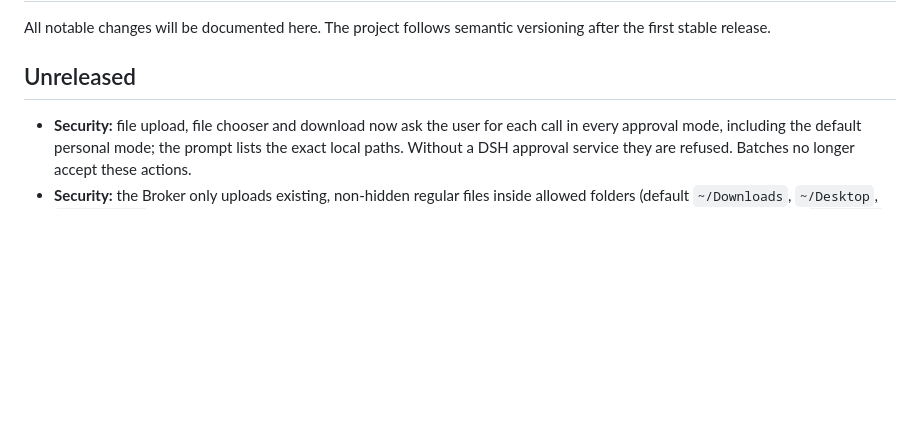
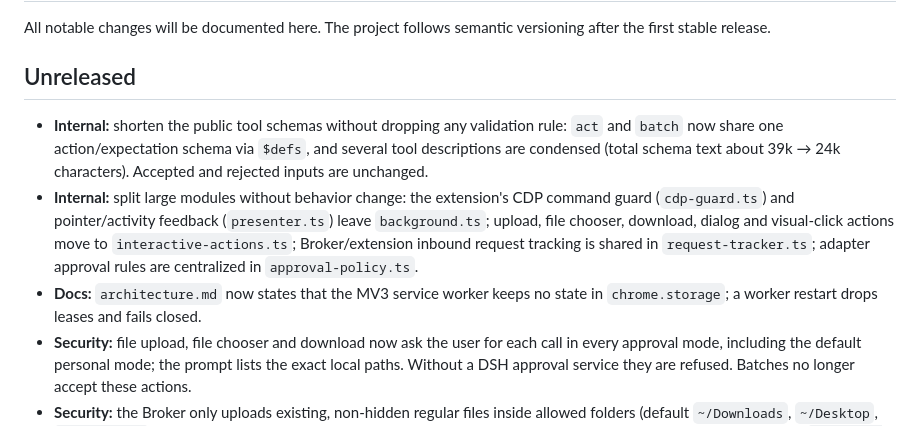
Before and after one commit to longmiaoo/dsh-native-browser, a Markdown page: CHANGELOG.md, the part around the change. GitHub-like rendering; blank space fills up the shorter version.

Commit message:
docs: sync architecture notes and module layout with the refactored code

```diff
--- a/CHANGELOG.md
+++ b/CHANGELOG.md
@@ -4,6 +4,9 @@ All notable changes will be documented here. The project follows semantic versio
 
 ## Unreleased
 
+- **Internal:** shorten the public tool schemas without dropping any validation rule: `act` and `batch` now share one action/expectation schema via `$defs`, and several tool descriptions are condensed (total schema text about 39k → 24k characters). Accepted and rejected inputs are unchanged.
+- **Internal:** split large modules without behavior change: the extension's CDP command guard (`cdp-guard.ts`) and pointer/activity feedback (`presenter.ts`) leave `background.ts`; upload, file chooser, download, dialog and visual-click actions move to `interactive-actions.ts`; Broker/extension inbound request tracking is shared in `request-tracker.ts`; adapter approval rules are centralized in `approval-policy.ts`.
+- **Docs:** `architecture.md` now states that the MV3 service worker keeps no state in `chrome.storage`; a worker restart drops leases and fails closed.
 - **Security:** file upload, file chooser and download now ask the user for each call in every approval mode, including the default personal mode; the prompt lists the exact local paths. Without a DSH approval service they are refused. Batches no longer accept these actions.
 - **Security:** the Broker only uploads existing, non-hidden regular files inside allowed folders (default `~/Downloads`, `~/Desktop`, `~/Documents`). Symlinks are resolved first, and the Broker's runtime directory is always excluded. Add folders with `--upload-root=/absolute/path` on `broker` or `install`.
 - **Security:** the action journal is now authenticated with a key derived (HKDF-SHA256) from the local token rather than the token itself, so the credential that peers present no longer doubles as the journal's integrity key. **Upgrade note:** the existing `action-journal.jsonl` cannot be verified under the new key and is deleted on first start; its up-to-24-hour replay protection is lost once, and the new journal is `action-journal.v2.jsonl`.
```
Also changed, not shown: docs/architecture.md (+1 -1 lines), docs/current-implementation.zh-CN.md (+5 -5 lines).
